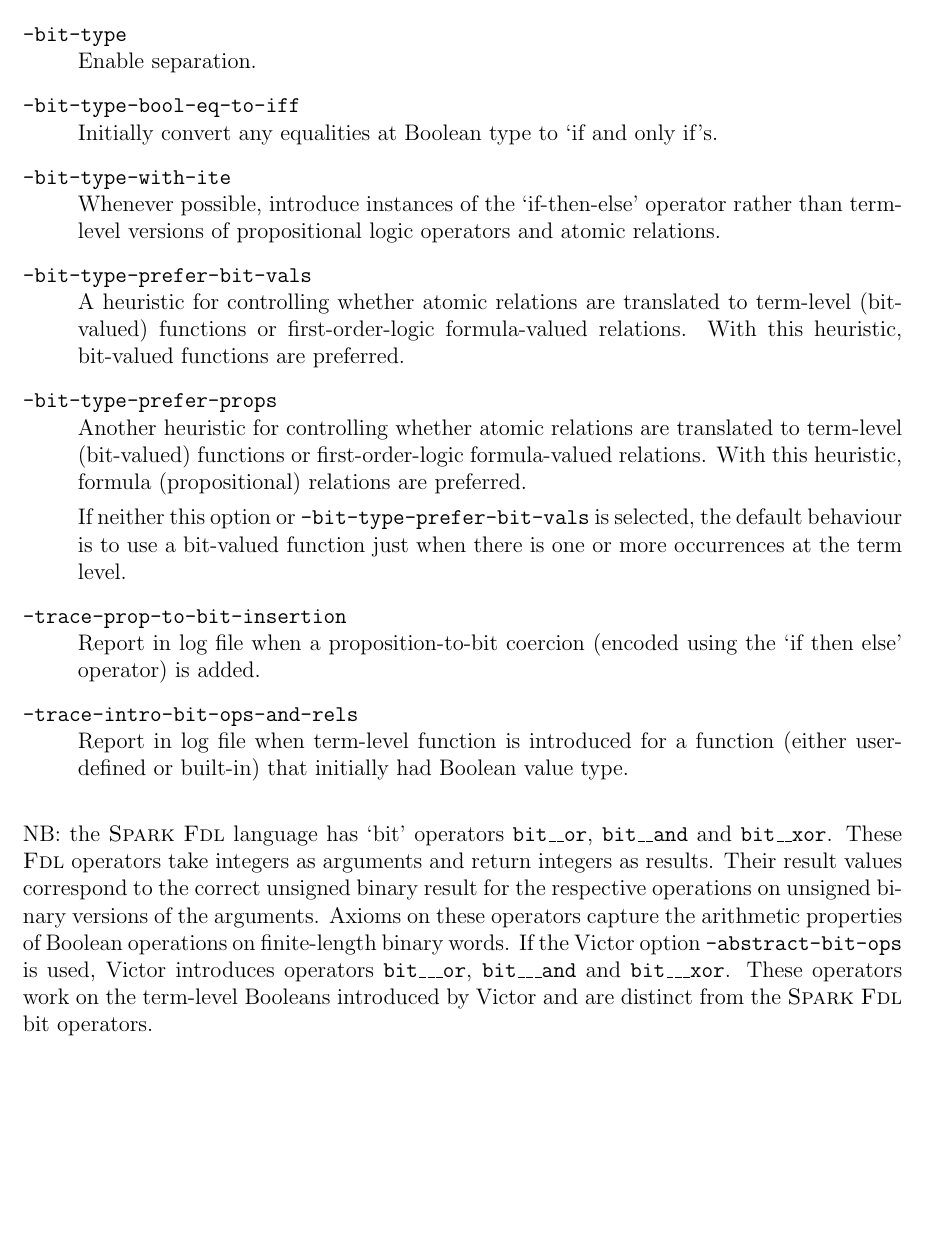
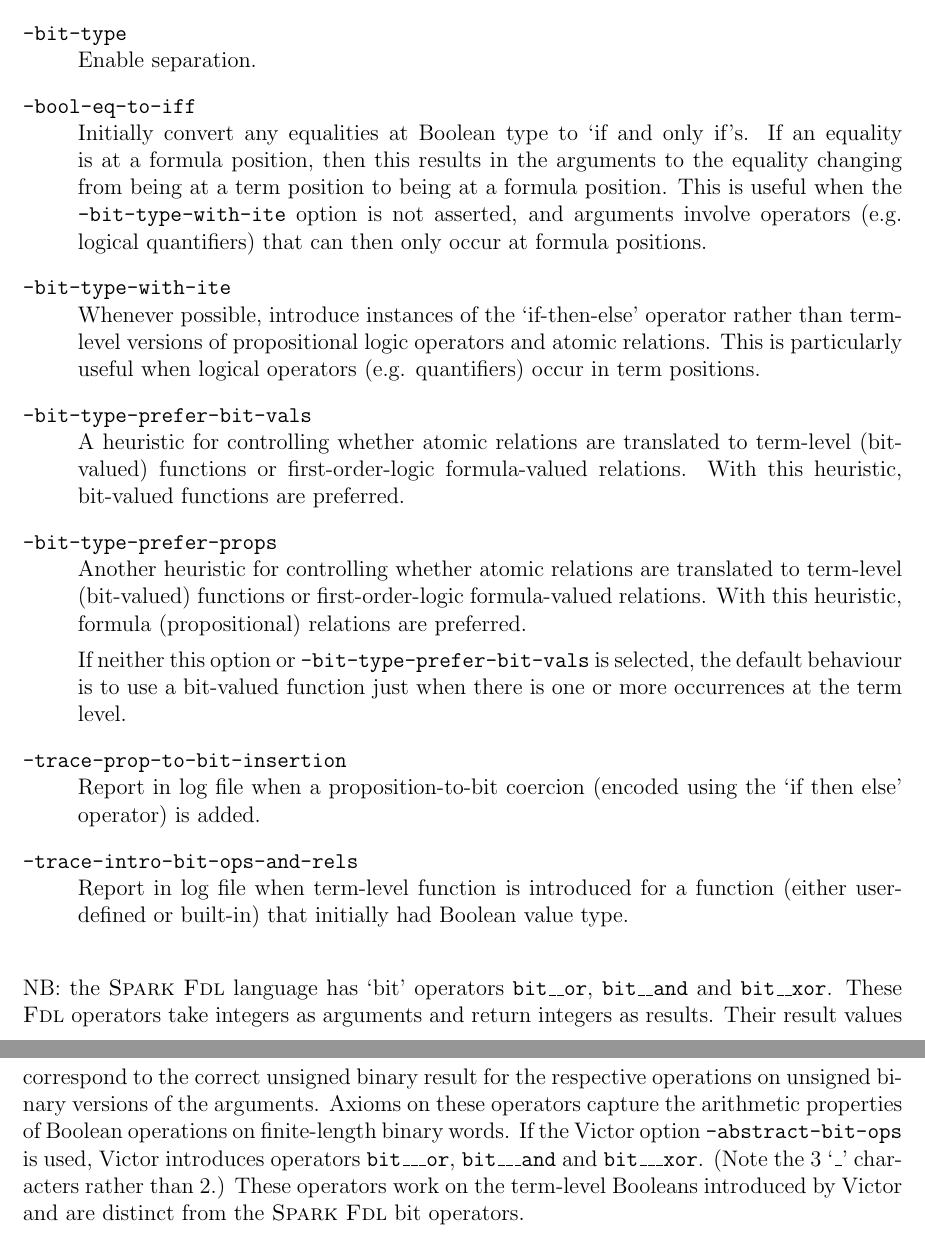
Before and after one commit to pauljaxon/vct, a LaTeX document (doc/vct-man.tex): part of page 31 of 40 before the commit and two parts of pages 31 and 32 of 40 after it, the two joined at a grey line, cut so that both start at the same text, the shorter picture padded with empty space. Compiled offline with pdfLaTeX.

Commit message:
Added support for operations that treat the boolean type as ordered
Occasionally the Examiner outputs rules characterising the
boolean__pos and boolean__val functions, directly corresponding to the
rules characterising *__pos and *__val functions for each enumeration
type *.  These rules involve the succ and pred functions on booleans,
and the <= relation on booleans.  This fix allows Victor to properly
handle these rules.

Also changed the name of option -bit-type-bool-eq-to-iff to -bool-eq-to-iff.
While the conversion of equalities over booleans to
iffs is useful when the -bit-type option is used to introduce the
formula-term distinction, it doesn't need to be tied to the
introduction of this distinction.  Rearranged the code so one can
use the -bool-eq-to-iff option without the -bit-type option asserted.

```diff
--- a/doc/vct-man.tex
+++ b/doc/vct-man.tex
@@ -16,7 +16,7 @@
 \author{Paul Jackson \\
         \texttt{pbj@inf.ed.ac.uk}}
 
-\date{11 Feb 2013}
+\date{18 Feb 2013}
 
 %\usepackage{vpage}
 %\usepackage{vmargin}
@@ -2048,12 +2048,20 @@ Victor calls the term-level Booleans \emph{bits}.
 
 \begin{description}
 \optionb{bit-type} Enable separation.
-\optionb{bit-type-bool-eq-to-iff}
+\optionb{bool-eq-to-iff}
   Initially convert any equalities at Boolean type to `if and only if's.
+  If an equality is at a formula position, then this results in the
+  arguments to the equality changing from being at a term position to
+  being at a formula position.  This is useful when the
+  \texttt{-bit-type-with-ite} option is not asserted, and arguments
+  involve operators (e.g. logical quantifiers) that can then only occur
+  at formula positions.
 
 \optionb{bit-type-with-ite} Whenever possible, introduce instances
   of the `if-then-else' operator rather than term-level versions of
-  propositional logic operators and atomic relations.
+  propositional logic operators and atomic relations.  This is
+  particularly useful when logical operators (e.g. quantifiers) occur
+  in term positions.
 
 \optionb{bit-type-prefer-bit-vals}
   A heuristic for controlling whether atomic relations are translated
@@ -2098,7 +2106,7 @@ If the Victor option \texttt{-abstract-bit-ops} is used, Victor introduces
 operators
 \texttt{bit\_\_\_or},
 \texttt{bit\_\_\_and} and
-\texttt{bit\_\_\_xor}.
+\texttt{bit\_\_\_xor}. (Note the 3 `\texttt{\_}' characters rather than 2.)
 %
 These operators work on the term-level Booleans introduced by Victor and
 are distinct from the \spark{} \fdl{} bit operators.
```
Also changed, not shown: doc/vct-man.pdf, 9 other files.
